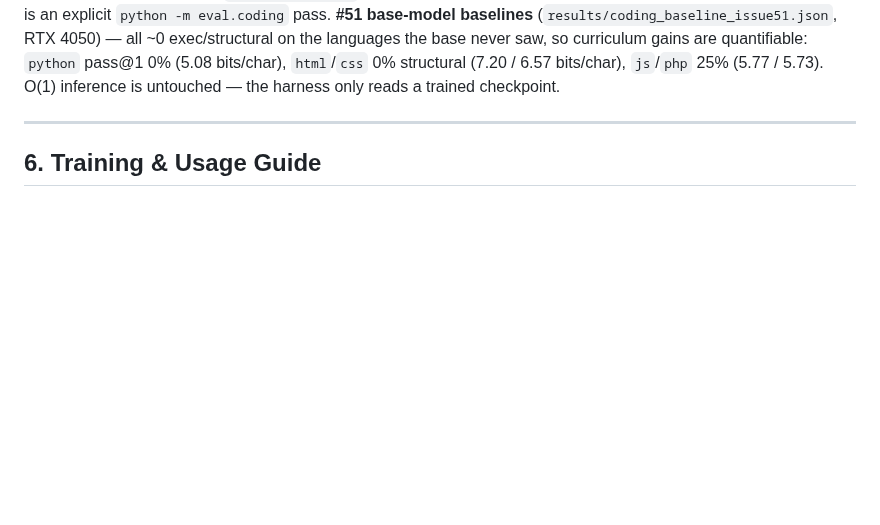
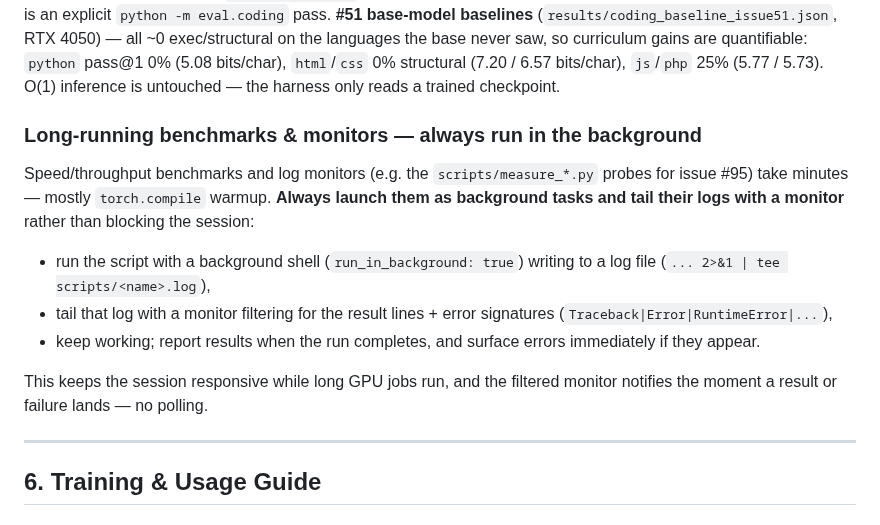
Before and after one commit to komaljeet/kramba-ai, a Markdown page: README.md, the part around the change. Drawn GitHub-style; blank space fills up the shorter version.

Commit message:
docs: note that long benchmarks/monitors run in the background
Standing workflow rule (requested): launch long-running GPU benchmarks and
log monitors as background tasks + tail their logs, never block the session.
Applies to the scripts/measure_*.py speed probes (#95) and similar.

Co-Authored-By: Claude Opus 4.8 <noreply@anthropic.com>

```diff
--- a/README.md
+++ b/README.md
@@ -454,6 +454,23 @@ baselines** (`results/coding_baseline_issue51.json`, RTX 4050) — all ~0 exec/s
 languages the base never saw, so curriculum gains are quantifiable: `python` pass@1 0% (5.08
 bits/char), `html`/`css` 0% structural (7.20 / 6.57 bits/char), `js`/`php` 25% (5.77 / 5.73). O(1)
 inference is untouched — the harness only reads a trained checkpoint.
+
+### Long-running benchmarks & monitors — always run in the background
+
+Speed/throughput benchmarks and log monitors (e.g. the `scripts/measure_*.py`
+probes for issue #95) take minutes — mostly `torch.compile` warmup. **Always
+launch them as background tasks and tail their logs with a monitor** rather
+than blocking the session:
+
+- run the script with a background shell (`run_in_background: true`) writing to
+  a log file (`... 2>&1 | tee scripts/<name>.log`),
+- tail that log with a monitor filtering for the result lines + error
+  signatures (`Traceback|Error|RuntimeError|...`),
+- keep working; report results when the run completes, and surface errors
+  immediately if they appear.
+
+This keeps the session responsive while long GPU jobs run, and the filtered
+monitor notifies the moment a result or failure lands — no polling.
 
 ---
 
```
